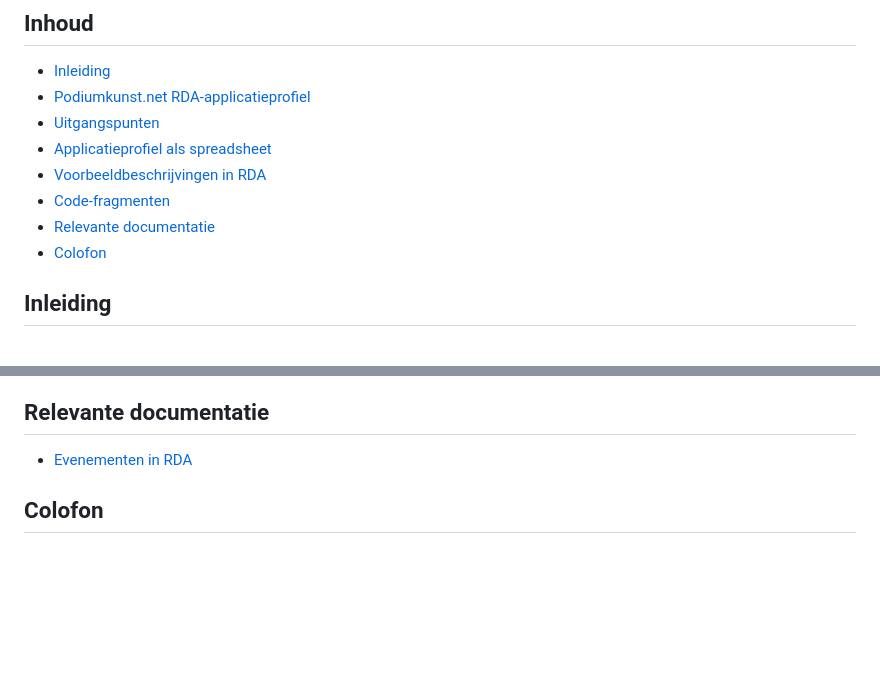
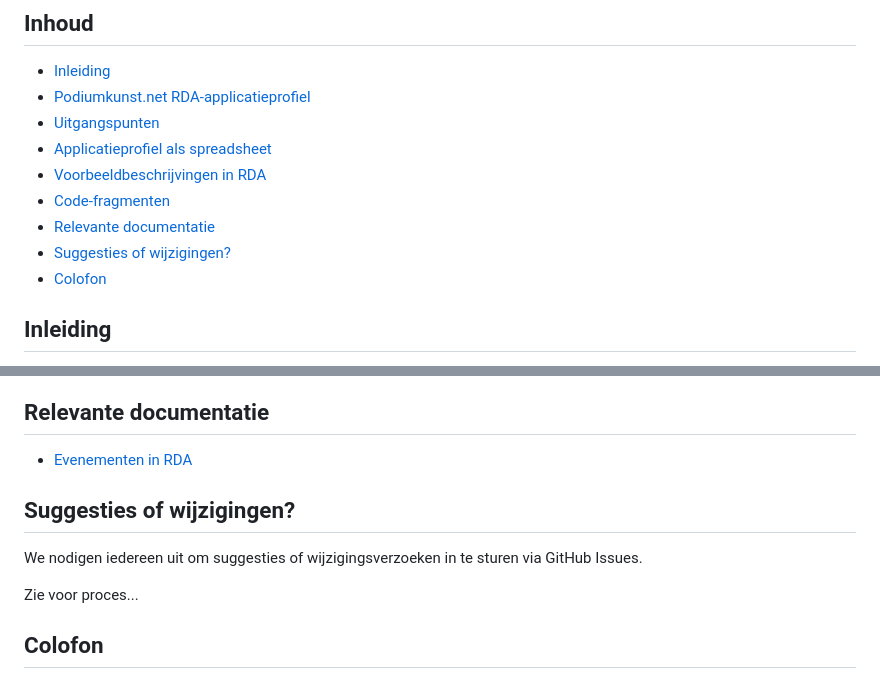
Before and after one commit to PodiumkunstNet/ApplicationProfileRDA, a Markdown page: README.md, 2 parts joined by grey strips. GitHub-like rendering; blank space fills up the shorter version.

Commit message:
Update README.md
Paragraph on edits and tips.

```diff
--- a/README.md
+++ b/README.md
@@ -11,6 +11,7 @@
 - [Voorbeeldbeschrijvingen in RDA](#voorbeelden)
 - [Code-fragmenten](#code)
 - [Relevante documentatie](#documentatie)
+- [Suggesties of wijzigingen?](#suggesties)
 - [Colofon](#colofon)
 
 
@@ -74,6 +75,11 @@ Zie de [code-fragmenten](rdf/snippets).
 ## Relevante documentatie
 * [Evenementen in RDA](https://www.podiumkunst.net/nieuws/dans-theater-en-muziekevenementen-de-verschillen-en-overeenkomsten-in-een-metadata-model/)
 
+<a id="suggesties"></a>
+## Suggesties of wijzigingen?
+We nodigen iedereen uit om suggesties of wijzigingsverzoeken in te sturen via GitHub Issues.
+
+Zie voor proces...
 
 <a id="colofon"></a>
 ## Colofon
```
